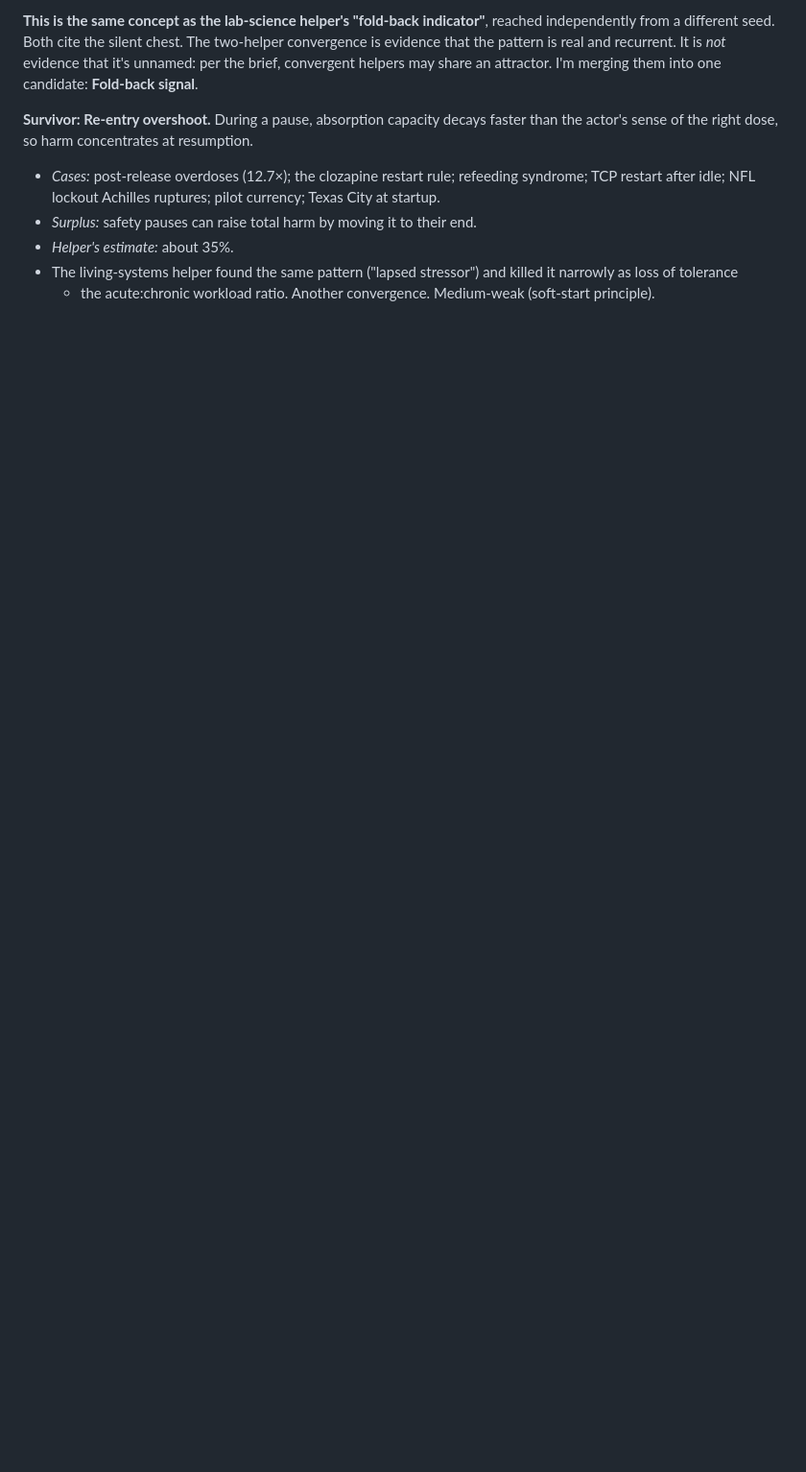
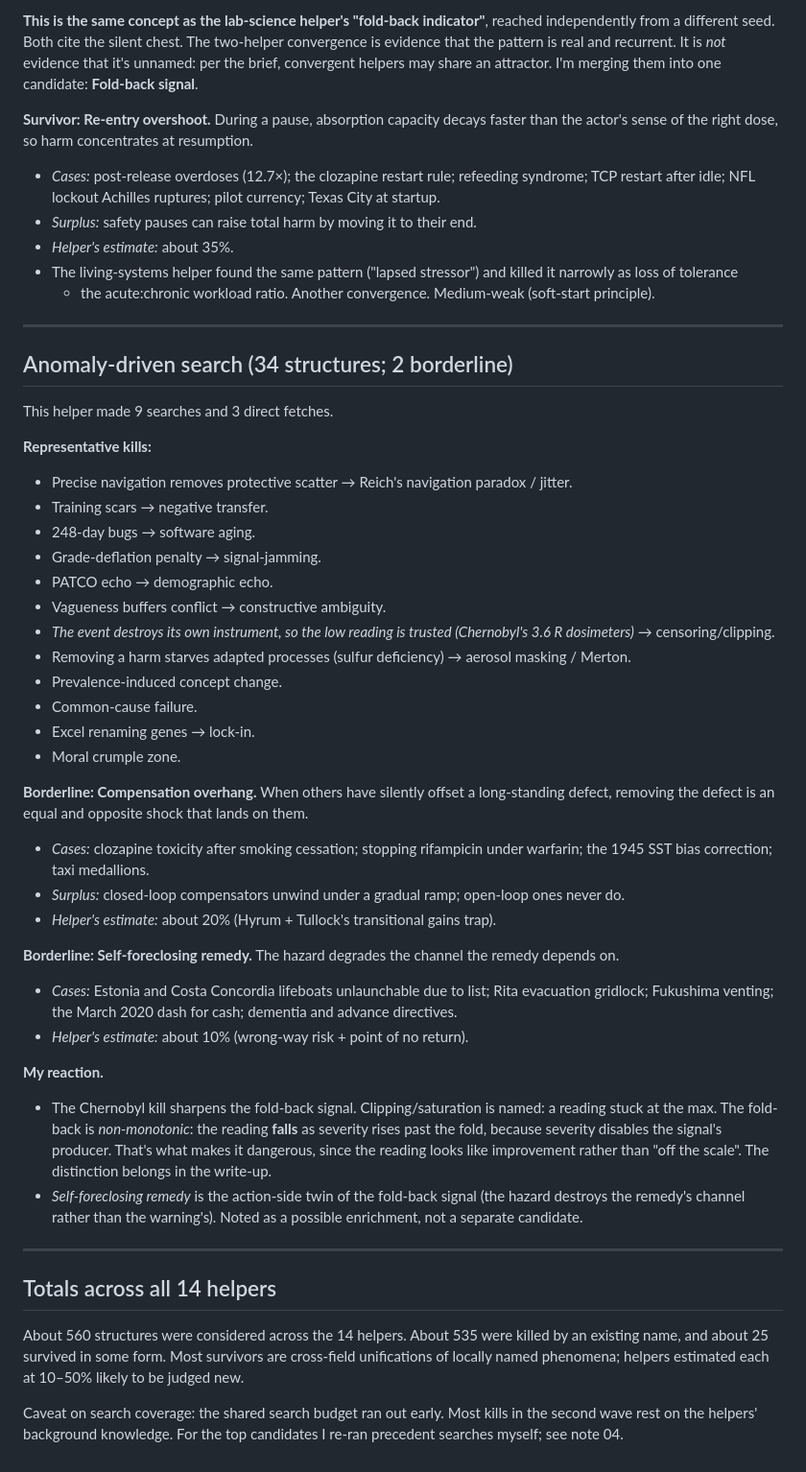
Before and after one commit to Raemon/2concepts, a Markdown page: docs/process-v2/03-helper-results.md, the part around the change. Shown at 96% size. Rendered like a GitHub page; blank space fills up the shorter version.

Commit message:
Log anomaly helper results and pre-ranking
Co-Authored-By: Claude Opus 5.5 <noreply@anthropic.com>
Claude-Session: https://claude.ai/code/session_01Eweeqso2RJ9hR7zNYYyfKo

```diff
--- a/docs/process-v2/03-helper-results.md
+++ b/docs/process-v2/03-helper-results.md
@@ -615,3 +615,54 @@ right dose, so harm concentrates at resumption.
 - *Helper's estimate:* about 35%.
 - The living-systems helper found the same pattern ("lapsed stressor") and killed it narrowly as loss of tolerance
   + the acute:chronic workload ratio. Another convergence. Medium-weak (soft-start principle).
+
+---
+
+## Anomaly-driven search (34 structures; 2 borderline)
+
+This helper made 9 searches and 3 direct fetches.
+
+**Representative kills:**
+- Precise navigation removes protective scatter → Reich's navigation paradox / jitter.
+- Training scars → negative transfer.
+- 248-day bugs → software aging.
+- Grade-deflation penalty → signal-jamming.
+- PATCO echo → demographic echo.
+- Vagueness buffers conflict → constructive ambiguity.
+- *The event destroys its own instrument, so the low reading is trusted (Chernobyl's 3.6 R dosimeters)* → censoring/clipping.
+- Removing a harm starves adapted processes (sulfur deficiency) → aerosol masking / Merton.
+- Prevalence-induced concept change.
+- Common-cause failure.
+- Excel renaming genes → lock-in.
+- Moral crumple zone.
+
+**Borderline: Compensation overhang.** When others have silently offset a long-standing defect, removing the
+defect is an equal and opposite shock that lands on them.
+- *Cases:* clozapine toxicity after smoking cessation; stopping rifampicin under warfarin; the 1945 SST bias
+  correction; taxi medallions.
+- *Surplus:* closed-loop compensators unwind under a gradual ramp; open-loop ones never do.
+- *Helper's estimate:* about 20% (Hyrum + Tullock's transitional gains trap).
+
+**Borderline: Self-foreclosing remedy.** The hazard degrades the channel the remedy depends on.
+- *Cases:* Estonia and Costa Concordia lifeboats unlaunchable due to list; Rita evacuation gridlock; Fukushima
+  venting; the March 2020 dash for cash; dementia and advance directives.
+- *Helper's estimate:* about 10% (wrong-way risk + point of no return).
+
+**My reaction.**
+- The Chernobyl kill sharpens the fold-back signal. Clipping/saturation is named: a reading stuck at the max. The
+  fold-back is *non-monotonic*: the reading **falls** as severity rises past the fold, because severity disables
+  the signal's producer. That's what makes it dangerous, since the reading looks like improvement rather than
+  "off the scale". The distinction belongs in the write-up.
+- *Self-foreclosing remedy* is the action-side twin of the fold-back signal (the hazard destroys the remedy's
+  channel rather than the warning's). Noted as a possible enrichment, not a separate candidate.
+
+---
+
+## Totals across all 14 helpers
+
+About 560 structures were considered across the 14 helpers. About 535 were killed by an existing name, and about
+25 survived in some form. Most survivors are cross-field unifications of locally named phenomena; helpers
+estimated each at 10–50% likely to be judged new.
+
+Caveat on search coverage: the shared search budget ran out early. Most kills in the second wave rest on the
+helpers' background knowledge. For the top candidates I re-ran precedent searches myself; see note 04.
```
Also changed, not shown: docs/process-v2/04-pre-ranking.md (added, +57 -0 lines).
